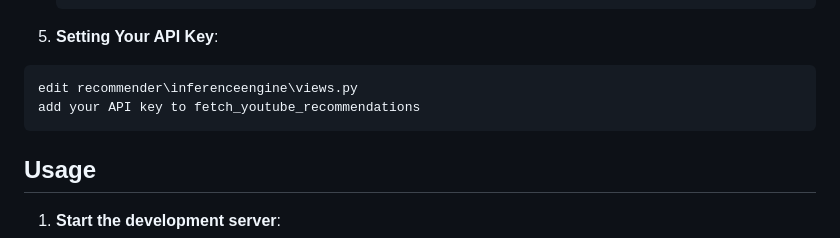
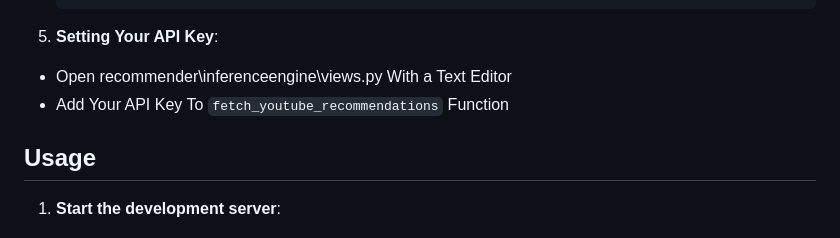
Before and after one commit to MastersMasterM/Psycho-Aware-Music-Recommender, a Markdown page: README.md, the part around the change. Drawn GitHub-style.

````diff
--- a/README.md
+++ b/README.md
@@ -44,10 +44,8 @@ This project is a psycho-aware rule-based music recommendation system. It integr
     python populate_questions.py
     ```
 5. **Setting Your API Key**:
-```
-edit recommender\inferenceengine\views.py
-add your API key to fetch_youtube_recommendations
-```
+- Open recommender\inferenceengine\views.py With a Text Editor
+- Add Your API Key To `fetch_youtube_recommendations` Function
 ## Usage
 
 1. **Start the development server**:
````
